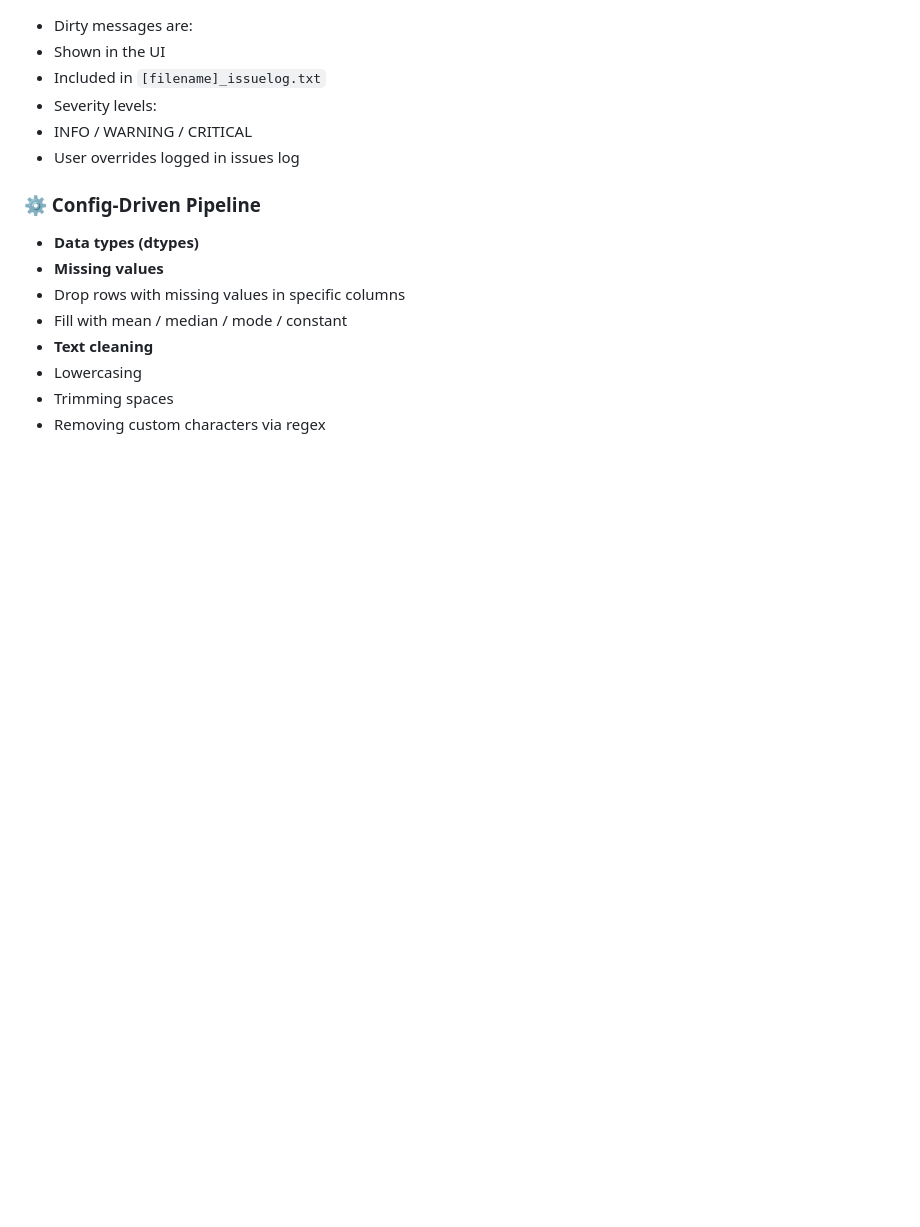
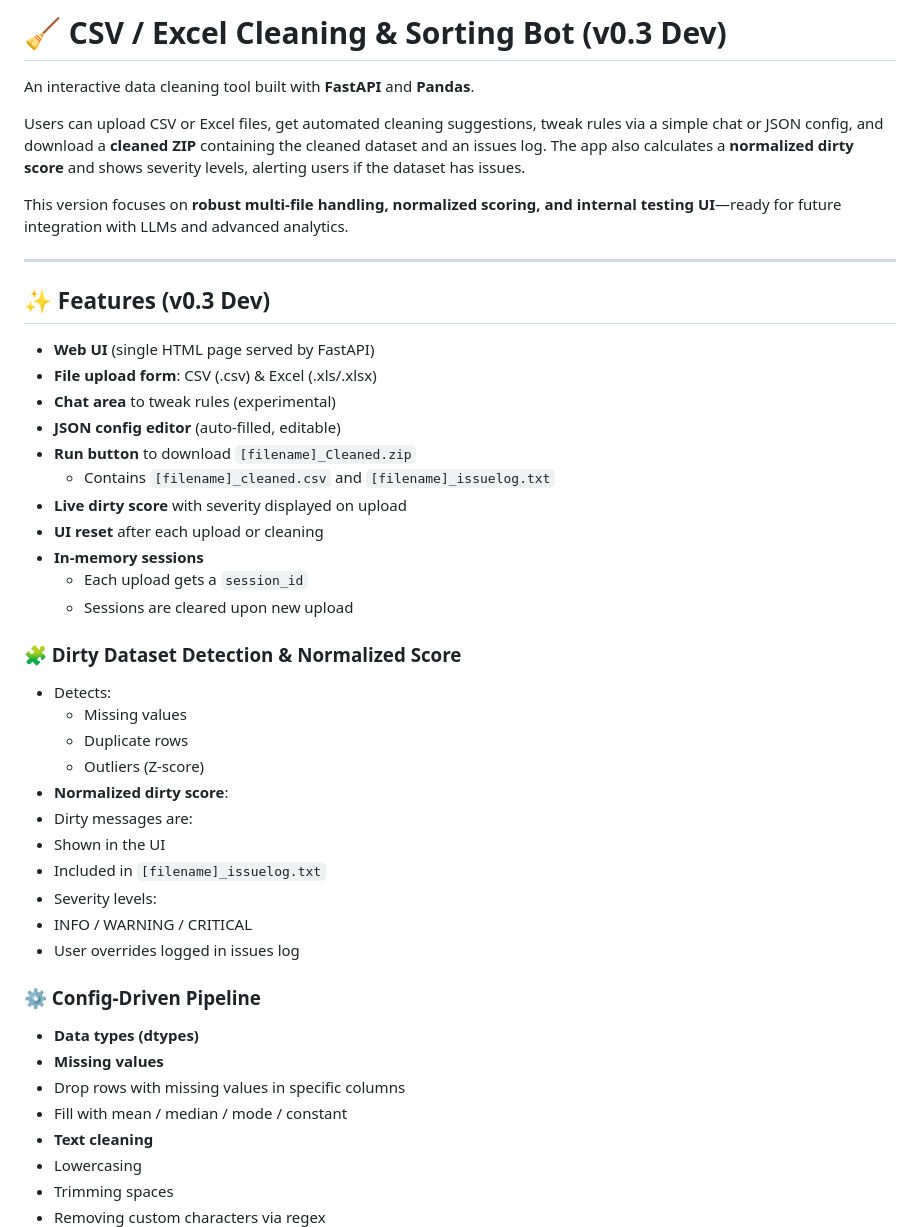
Before and after one commit to HarshaAnandRaj/Data-Cleaning-and-Sorting-Bot, a Markdown page: Readme.md, the part around one of its changes. Drawn GitHub-style; blank space fills up the shorter version.

```diff
--- a/Readme.md
+++ b/Readme.md
@@ -1,5 +1,34 @@
+# 🧹 CSV / Excel Cleaning & Sorting Bot (v0.3 Dev)
 
+An interactive data cleaning tool built with **FastAPI** and **Pandas**.
 
+Users can upload CSV or Excel files, get automated cleaning suggestions, tweak rules via a simple chat or JSON config, and download a **cleaned ZIP** containing the cleaned dataset and an issues log. The app also calculates a **normalized dirty score** and shows severity levels, alerting users if the dataset has issues.
+
+This version focuses on **robust multi-file handling, normalized scoring, and internal testing UI**—ready for future integration with LLMs and advanced analytics.
+
+---
+
+## ✨ Features (v0.3 Dev)
+
+- **Web UI** (single HTML page served by FastAPI)
+- **File upload form**: CSV (.csv) & Excel (.xls/.xlsx)
+- **Chat area** to tweak rules (experimental)
+- **JSON config editor** (auto‑filled, editable)
+- **Run button** to download `[filename]_Cleaned.zip`
+  - Contains `[filename]_cleaned.csv` and `[filename]_issuelog.txt`
+- **Live dirty score** with severity displayed on upload
+- **UI reset** after each upload or cleaning
+- **In-memory sessions**
+  - Each upload gets a `session_id`
+  - Sessions are cleared upon new upload
+
+### 🧩 Dirty Dataset Detection & Normalized Score
+
+- Detects:
+  - Missing values
+  - Duplicate rows
+  - Outliers (Z-score)
+- **Normalized dirty score**:
 - Dirty messages are:
 - Shown in the UI
 - Included in `[filename]_issuelog.txt`
```
Also changed, not shown: other parts of Readme.md (+0 -33 lines).
